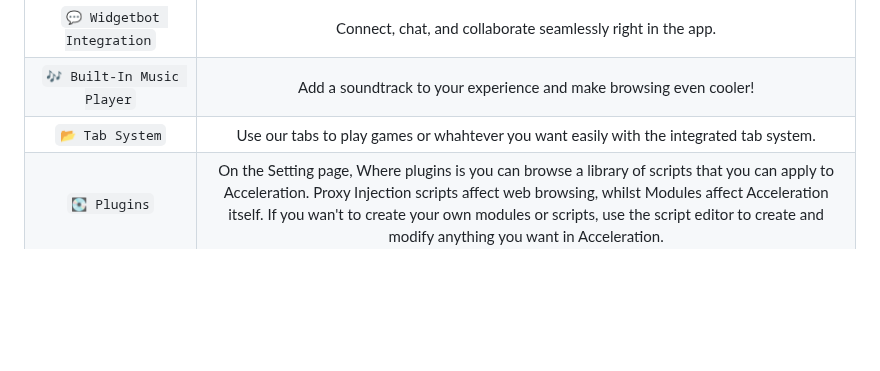
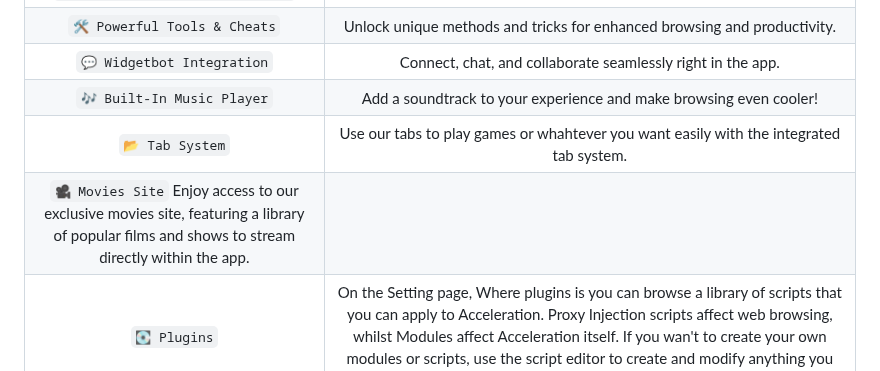
Before and after one commit to xnightlessdev/Acceleration, a Markdown page: README.md, the part around the change. Drawn GitHub-style; blank space fills up the shorter version.

```diff
--- a/README.md
+++ b/README.md
@@ -31,6 +31,7 @@
 | `💬 Widgetbot Integration` | Connect, chat, and collaborate seamlessly right in the app. |
 | `🎶 Built-In Music Player` | Add a soundtrack to your experience and make browsing even cooler! |
 | `📂 Tab System` | Use our tabs to play games or whahtever you want  easily with the integrated tab system. |
+ | `🎥 Movies Site`	Enjoy access to our exclusive movies site, featuring a library of popular films and shows to stream directly within the app. |
    | `💽 Plugins` | On the Setting  page, Where plugins is you can browse a library of scripts that you can apply to Acceleration. Proxy Injection scripts affect web browsing, whilst Modules affect Acceleration itself. If you wan't to create your own modules or scripts, use the script editor to create and modify anything you want in Acceleration.|
 ## Credits: A thanks goes out to all of the people who have contributed to Acceleration.
 
```
